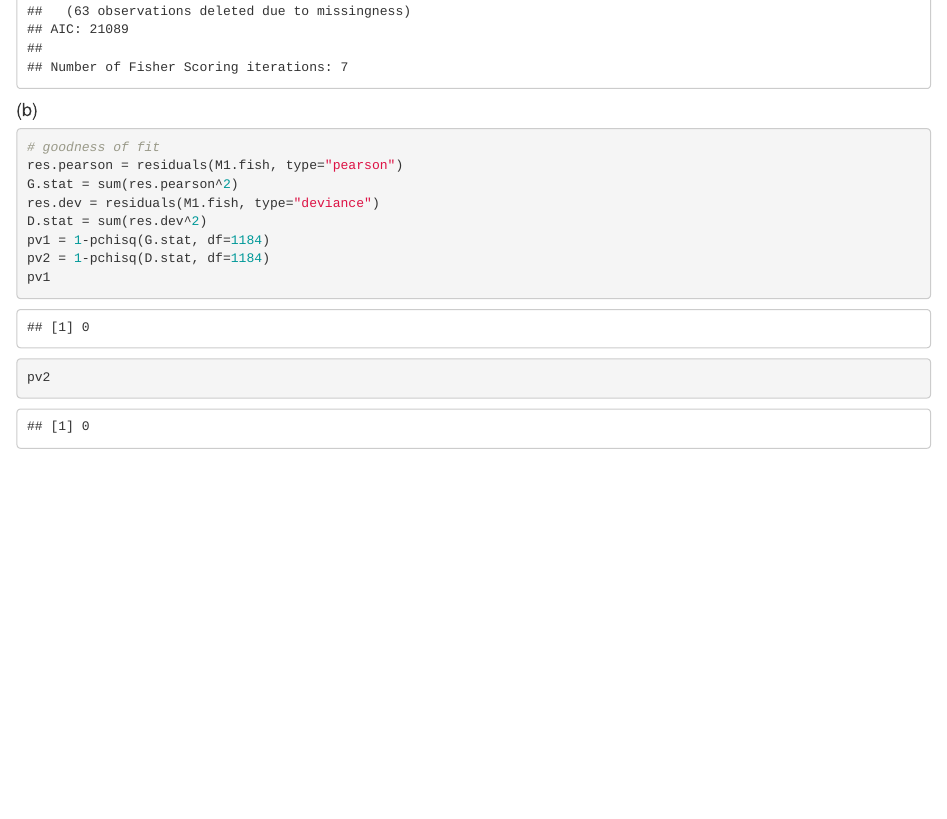
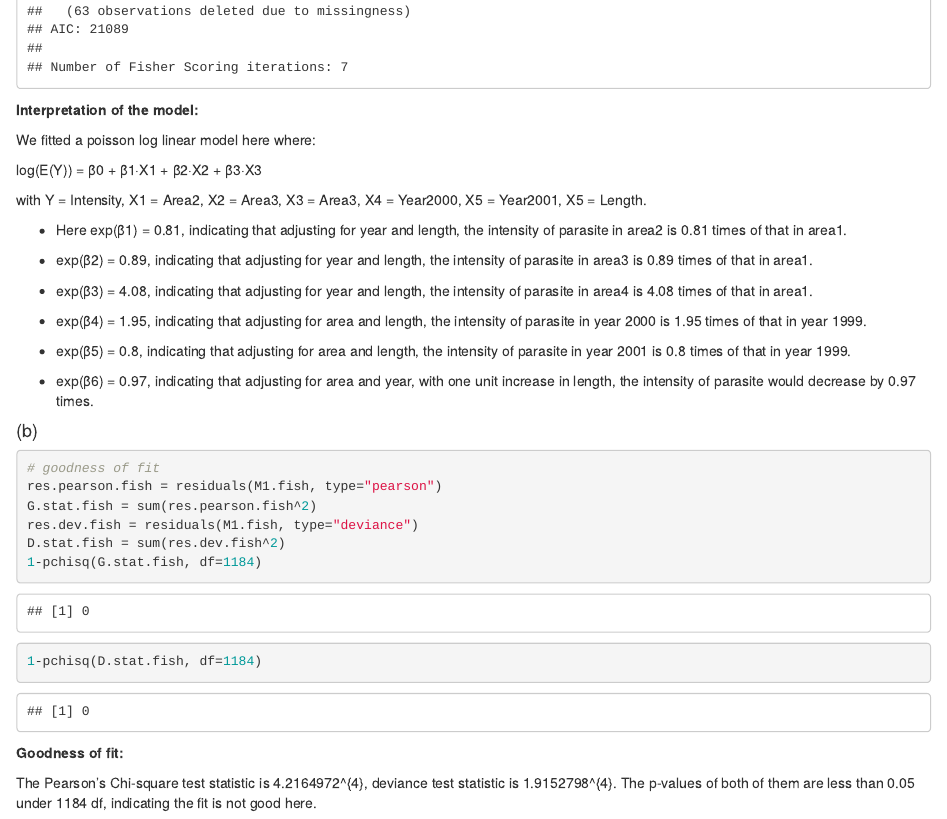
Before and after one commit to Zirui0324/P8131_HW5, an R Markdown document (HW5.Rmd): the page in a window 1100 px wide, from 3110 px down. The pictures show the output file HW5.html that the author committed with the source, opened offline.

Commit message:
yeah im fine, break down later

````diff
--- a/HW5.Rmd
+++ b/HW5.Rmd
@@ -82,16 +82,37 @@ fish = fish %>%
 M1.fish = glm(Intensity ~ Area + Year + Length, family=poisson(link=log), data=fish)
 summary(M1.fish)
 ```
+**Interpretation of the model:**
+
+We fitted a poisson log linear model here where:
+
+log(E(Y)) = β0 + β1·X1 + β2·X2 + β3·X3
+
+with Y = Intensity, X1 = Area2, X2 = Area3, X3 = Area3, X4 = Year2000, X5 = Year2001, X5 = Length.
+
+- Here exp(β1) = `r round(exp(M1.fish$coefficients[2]), 2)`, indicating that adjusting for year and length, the intensity of parasite in area2 is `r round(exp(M1.fish$coefficients[2]), 2)` times of that in area1.
+
+- exp(β2) = `r round(exp(M1.fish$coefficients[3]), 2)`, indicating that adjusting for year and length, the intensity of parasite in area3 is `r round(exp(M1.fish$coefficients[3]), 2)` times of that in area1.
+
+- exp(β3) = `r round(exp(M1.fish$coefficients[4]), 2)`, indicating that adjusting for year and length, the intensity of parasite in area4 is `r round(exp(M1.fish$coefficients[4]), 2)` times of that in area1.
+
+- exp(β4) = `r round(exp(M1.fish$coefficients[5]), 2)`, indicating that adjusting for area and length, the intensity of parasite in year 2000 is `r round(exp(M1.fish$coefficients[5]), 2)` times of that in year 1999.
+
+- exp(β5) = `r round(exp(M1.fish$coefficients[6]), 2)`, indicating that adjusting for area and length, the intensity of parasite in year 2001 is `r round(exp(M1.fish$coefficients[6]), 2)` times of that in year 1999.
+
+- exp(β6) = `r round(exp(M1.fish$coefficients[7]), 2)`, indicating that adjusting for area and year, with one unit increase in length, the intensity of parasite would decrease by `r round(exp(M1.fish$coefficients[7]), 2)` times.
+
 
 #### (b)
 ```{r}
 # goodness of fit
-res.pearson = residuals(M1.fish, type="pearson")
-G.stat = sum(res.pearson^2)
-res.dev = residuals(M1.fish, type="deviance")
-D.stat = sum(res.dev^2)
-pv1 = 1-pchisq(G.stat, df=1184)
-pv2 = 1-pchisq(D.stat, df=1184)
-pv1
-pv2
+res.pearson.fish = residuals(M1.fish, type="pearson")
+G.stat.fish = sum(res.pearson.fish^2)
+res.dev.fish = residuals(M1.fish, type="deviance")
+D.stat.fish = sum(res.dev.fish^2)
+1-pchisq(G.stat.fish, df=1184)
+1-pchisq(D.stat.fish, df=1184)
 ```
+**Goodness of fit:**
+
+The Pearson's Chi-square test statistic is `r G.stat.fish`, deviance test statistic is `r D.stat.fish`. The p-values of both of them are less than 0.05 under 1184 df, indicating the fit is not good here.
````
Also changed, not shown: HW5.html.
